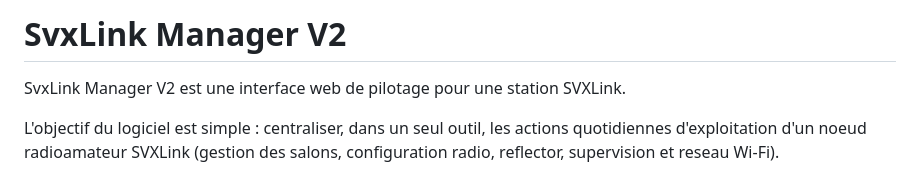
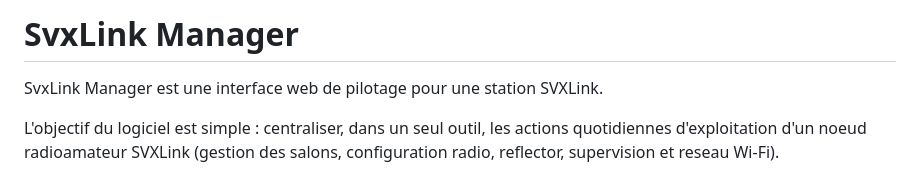
Before and after one commit to marcbat/svxlinkManagerV2, a Markdown page: README.md, the part around the change. GitHub-like rendering.

Commit message:
fix: update README title and description for clarity

```diff
--- a/README.md
+++ b/README.md
@@ -1,6 +1,6 @@
-# SvxLink Manager V2
+# SvxLink Manager
 
-SvxLink Manager V2 est une interface web de pilotage pour une station SVXLink.
+SvxLink Manager est une interface web de pilotage pour une station SVXLink.
 
 L'objectif du logiciel est simple : centraliser, dans un seul outil, les actions quotidiennes d'exploitation d'un noeud radioamateur SVXLink (gestion des salons, configuration radio, reflector, supervision et reseau Wi-Fi).
 
```
